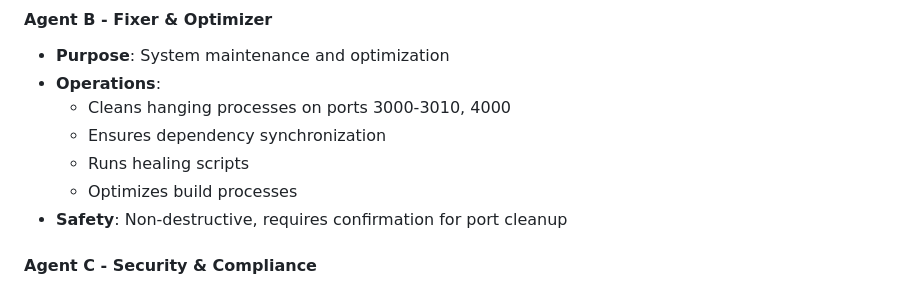
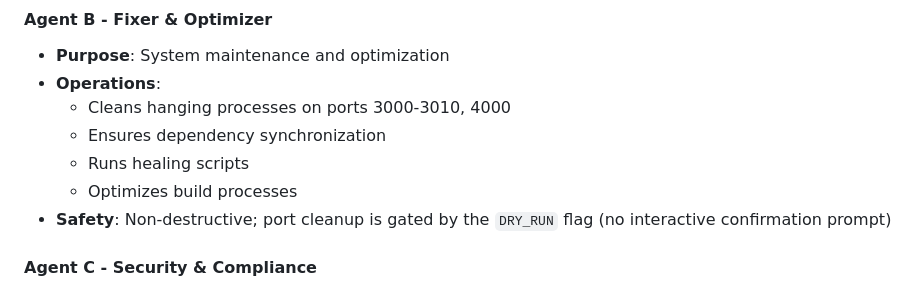
Before and after one commit to SolanaRemix/SmartContractAudit, a Markdown page: docs/SMARTBRAIN.md, the part around the change. Drawn GitHub-style.

Commit message:
Update SMARTBRAIN.md
Co-authored-by: Copilot <175728472+Copilot@users.noreply.github.com>

```diff
--- a/docs/SMARTBRAIN.md
+++ b/docs/SMARTBRAIN.md
@@ -35,7 +35,7 @@ SmartBrain Orchestrator
   - Ensures dependency synchronization
   - Runs healing scripts
   - Optimizes build processes
-- **Safety**: Non-destructive, requires confirmation for port cleanup
+- **Safety**: Non-destructive; port cleanup is gated by the `DRY_RUN` flag (no interactive confirmation prompt)
 
 #### Agent C - Security & Compliance
 - **Purpose**: Smart contract and code security
```
